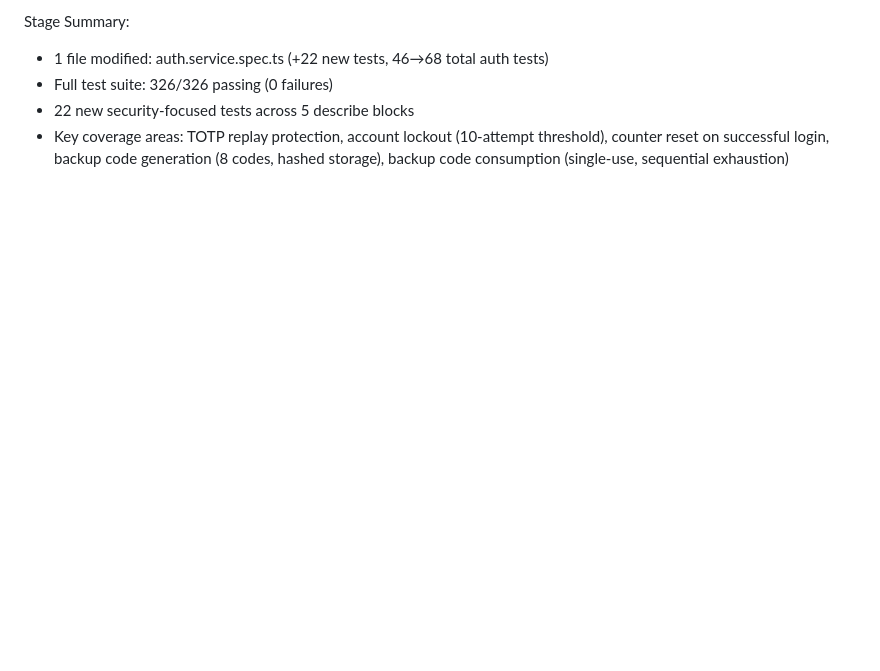
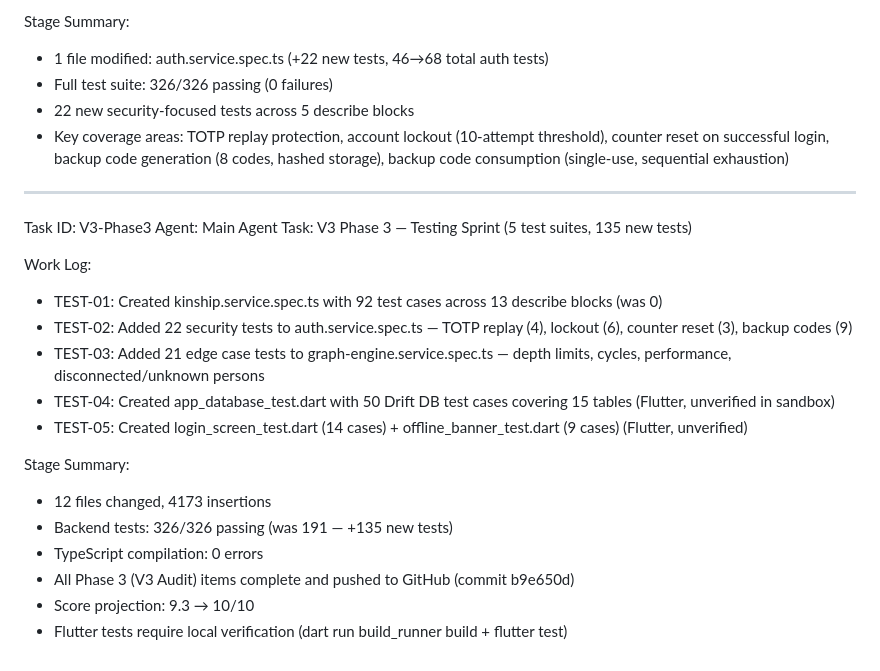
Before and after one commit to buildwith-manish/Daxelo-Kinrel, a Markdown page: worklog.md, the part around the change. Rendered like a GitHub page; blank space fills up the shorter version.

Commit message:
19b60d24-ae62-4999-a386-ac0c022d672a

```diff
--- a/worklog.md
+++ b/worklog.md
@@ -1333,3 +1333,23 @@ Stage Summary:
 - Full test suite: 326/326 passing (0 failures)
 - 22 new security-focused tests across 5 describe blocks
 - Key coverage areas: TOTP replay protection, account lockout (10-attempt threshold), counter reset on successful login, backup code generation (8 codes, hashed storage), backup code consumption (single-use, sequential exhaustion)
+
+---
+Task ID: V3-Phase3
+Agent: Main Agent
+Task: V3 Phase 3 — Testing Sprint (5 test suites, 135 new tests)
+
+Work Log:
+- TEST-01: Created kinship.service.spec.ts with 92 test cases across 13 describe blocks (was 0)
+- TEST-02: Added 22 security tests to auth.service.spec.ts — TOTP replay (4), lockout (6), counter reset (3), backup codes (9)
+- TEST-03: Added 21 edge case tests to graph-engine.service.spec.ts — depth limits, cycles, performance, disconnected/unknown persons
+- TEST-04: Created app_database_test.dart with 50 Drift DB test cases covering 15 tables (Flutter, unverified in sandbox)
+- TEST-05: Created login_screen_test.dart (14 cases) + offline_banner_test.dart (9 cases) (Flutter, unverified)
+
+Stage Summary:
+- 12 files changed, 4173 insertions
+- Backend tests: 326/326 passing (was 191 — +135 new tests)
+- TypeScript compilation: 0 errors
+- All Phase 3 (V3 Audit) items complete and pushed to GitHub (commit b9e650d)
+- Score projection: 9.3 → 10/10
+- Flutter tests require local verification (dart run build_runner build + flutter test)
```
